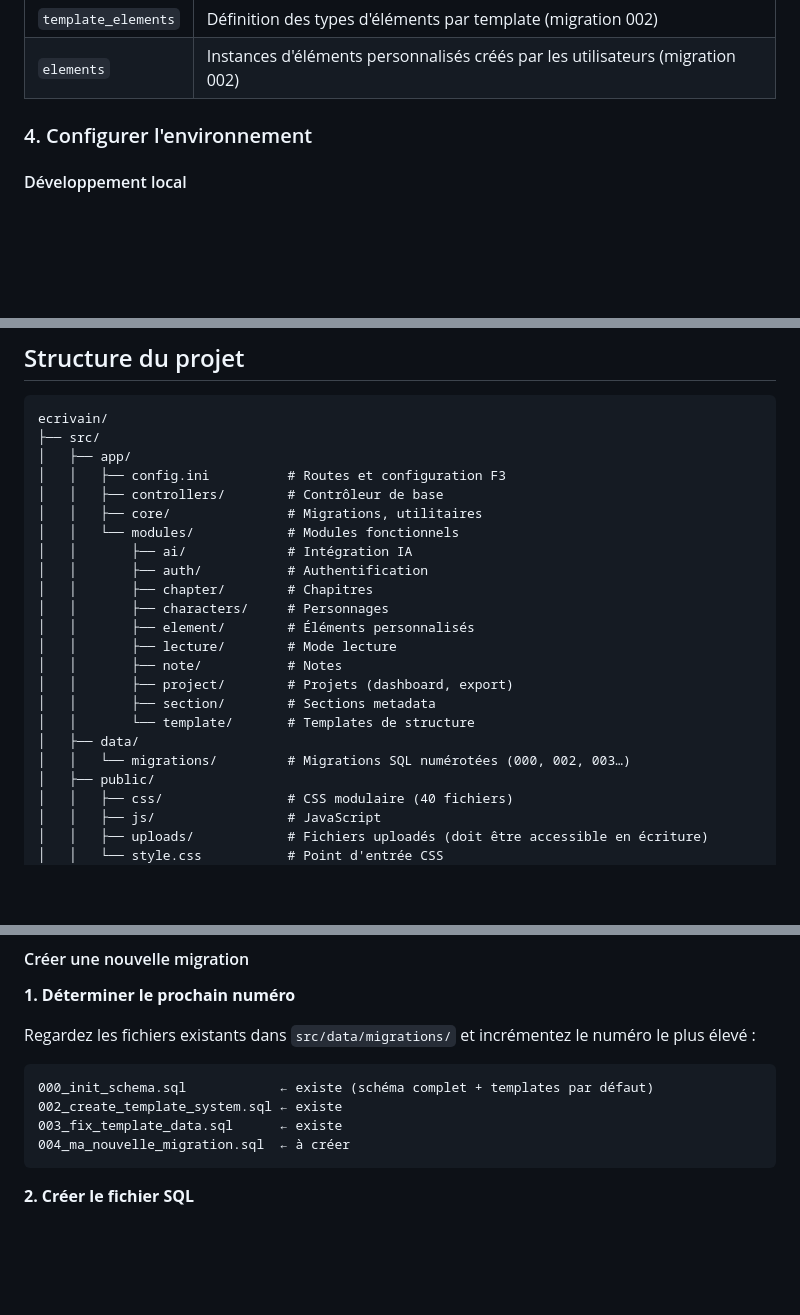
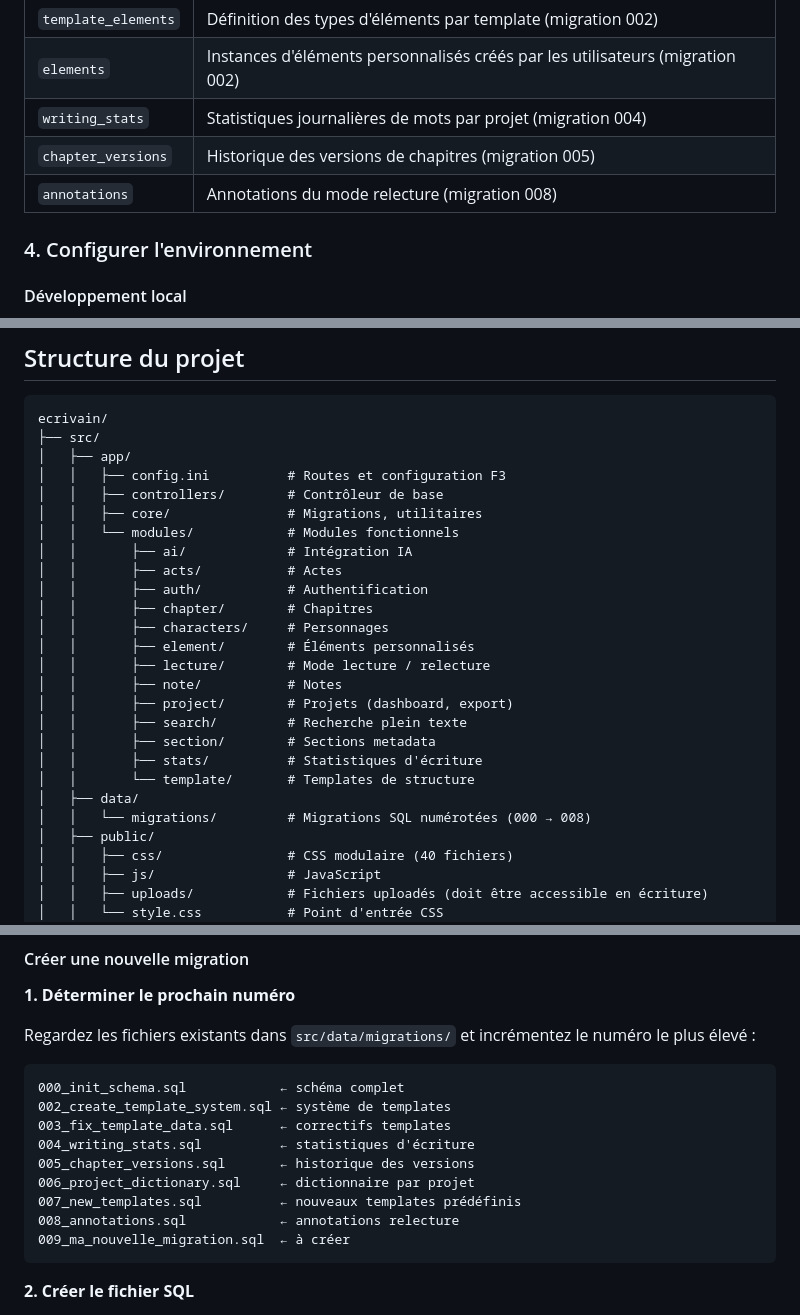
Before and after one commit to rouaix/Ecrivain, a Markdown page: README.md, 3 parts joined by grey strips. GitHub-like rendering; blank space fills up the shorter version.

Commit message:
docs: mise à jour README
- Modules manquants ajoutés : acts, search, stats
- Tables manquantes : writing_stats, chapter_versions, annotations
- Migration highest 008 (était affiché 003)
- Liste des migrations existantes complète dans l'exemple

Co-Authored-By: Claude Sonnet 4.6 <noreply@anthropic.com>

````diff
--- a/README.md
+++ b/README.md
@@ -84,6 +84,9 @@ FLUSH PRIVILEGES;
 | `templates` | Templates de structure de projet (migration 002) |
 | `template_elements` | Définition des types d'éléments par template (migration 002) |
 | `elements` | Instances d'éléments personnalisés créés par les utilisateurs (migration 002) |
+| `writing_stats` | Statistiques journalières de mots par projet (migration 004) |
+| `chapter_versions` | Historique des versions de chapitres (migration 005) |
+| `annotations` | Annotations du mode relecture (migration 008) |
 
 ### 4. Configurer l'environnement
 
@@ -253,17 +256,20 @@ ecrivain/
 │   │   ├── core/               # Migrations, utilitaires
 │   │   └── modules/            # Modules fonctionnels
 │   │       ├── ai/             # Intégration IA
+│   │       ├── acts/           # Actes
 │   │       ├── auth/           # Authentification
 │   │       ├── chapter/        # Chapitres
 │   │       ├── characters/     # Personnages
 │   │       ├── element/        # Éléments personnalisés
-│   │       ├── lecture/        # Mode lecture
+│   │       ├── lecture/        # Mode lecture / relecture
 │   │       ├── note/           # Notes
 │   │       ├── project/        # Projets (dashboard, export)
+│   │       ├── search/         # Recherche plein texte
 │   │       ├── section/        # Sections metadata
+│   │       ├── stats/          # Statistiques d'écriture
 │   │       └── template/       # Templates de structure
 │   ├── data/
-│   │   └── migrations/         # Migrations SQL numérotées (000, 002, 003…)
+│   │   └── migrations/         # Migrations SQL numérotées (000 → 008)
 │   ├── public/
 │   │   ├── css/                # CSS modulaire (40 fichiers)
 │   │   ├── js/                 # JavaScript
@@ -294,10 +300,15 @@ Le système de migrations (`src/app/core/Migrations.php`) s'exécute automatique
 Regardez les fichiers existants dans `src/data/migrations/` et incrémentez le numéro le plus élevé :
 
 ```
-000_init_schema.sql            ← existe (schéma complet + templates par défaut)
-002_create_template_system.sql ← existe
-003_fix_template_data.sql      ← existe
-004_ma_nouvelle_migration.sql  ← à créer
+000_init_schema.sql            ← schéma complet
+002_create_template_system.sql ← système de templates
+003_fix_template_data.sql      ← correctifs templates
+004_writing_stats.sql          ← statistiques d'écriture
+005_chapter_versions.sql       ← historique des versions
+006_project_dictionary.sql     ← dictionnaire par projet
+007_new_templates.sql          ← nouveaux templates prédéfinis
+008_annotations.sql            ← annotations relecture
+009_ma_nouvelle_migration.sql  ← à créer
 ```
 
 **2. Créer le fichier SQL**
````
